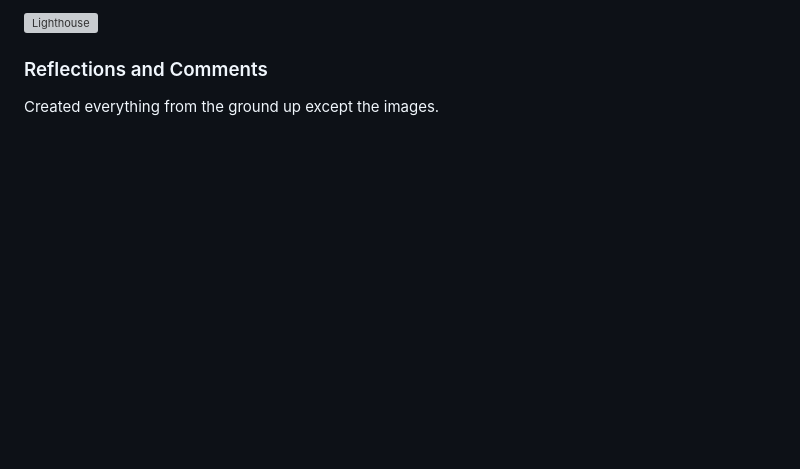
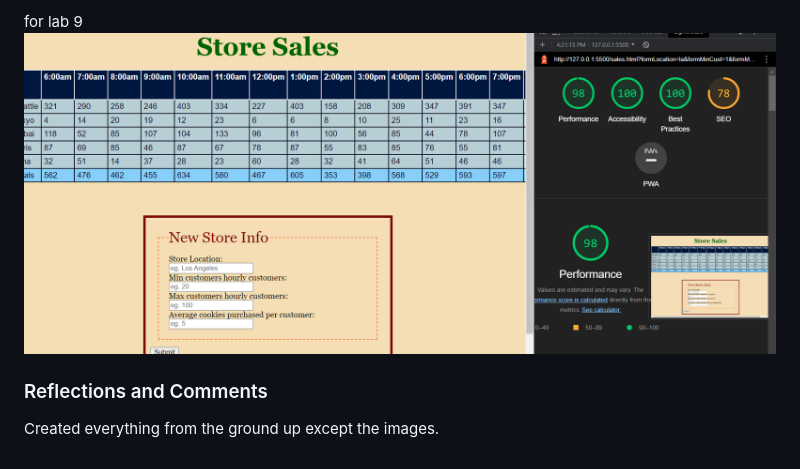
Before and after one commit to Rapib/cookie-stand, a Markdown page: README.md, the part around the change printed below. GitHub-like rendering; pictures changed too: img/lh2.png (added); blank space fills up the shorter version; grey boxes are pictures that could not be loaded.

```diff
--- a/README.md
+++ b/README.md
@@ -14,5 +16,6 @@
 
- ![Lighthouse](img/lh.png)
+for lab 9
+ ![Lighthouse](img/lh2.png)
 
 ### Reflections and Comments
 
```
Also changed, not shown: other parts of README.md (+2 -0 lines), 2 other files.
